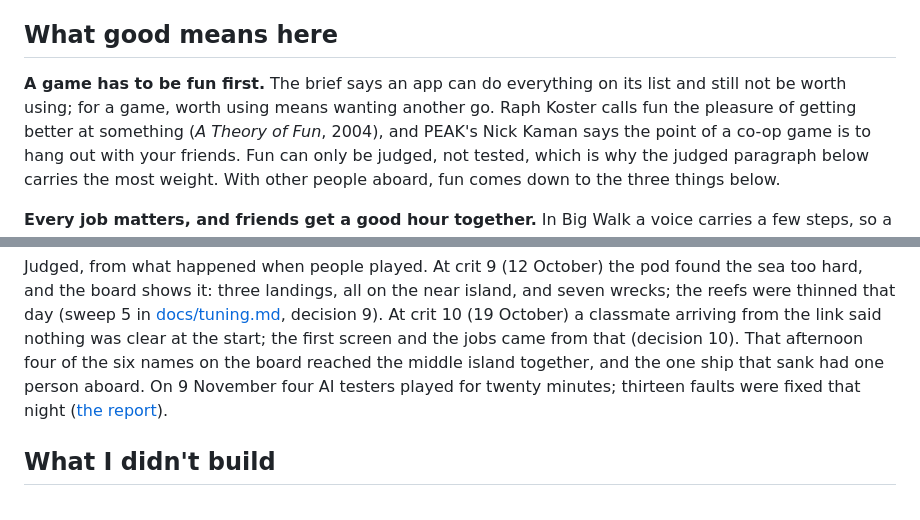
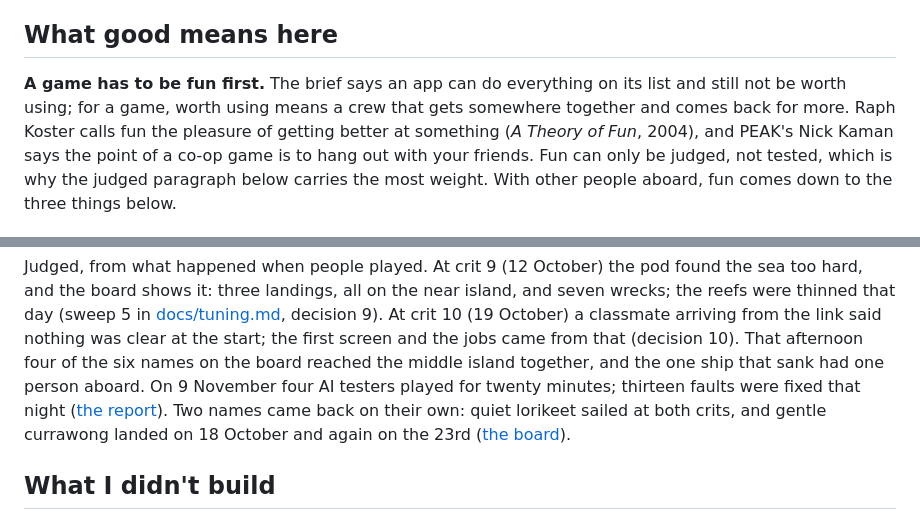
Before and after one commit to comp4020-agentic-coding-studio/comp4020-final-anson0028, a Markdown page: README.md, 2 parts joined by grey strips. Drawn GitHub-style.

Commit message:
README: worth using means a crew that gets somewhere together and comes back for more, and the board shows two names who did
Co-Authored-By: Claude Fable 5.1 <noreply@anthropic.com>

```diff
--- a/README.md
+++ b/README.md
@@ -11,8 +11,8 @@ You can talk to your ship, leave a note on the jetty, and wave.
 ## What good means here
 
 **A game has to be fun first.** The brief says an app can do everything on
-its list and still not be worth using; for a game, worth using means
-wanting another go. Raph Koster calls fun the pleasure of getting better
+its list and still not be worth using; for a game, worth using means a
+crew that gets somewhere together and comes back for more. Raph Koster calls fun the pleasure of getting better
 at something (*A Theory of Fun*, 2004), and PEAK's Nick Kaman says the
 point of a co-op game is to hang out with your friends. Fun can only be
 judged, not tested, which is why the judged paragraph below carries the
@@ -66,7 +66,10 @@ the first screen and the jobs came from that (decision 10). That afternoon four
 the board reached the middle island together, and the one ship that sank
 had one person aboard. On 9 November four AI testers played for twenty
 minutes; thirteen faults were fixed that night
-([the report](docs/testing/playtest-2026-11-09.md)).
+([the report](docs/testing/playtest-2026-11-09.md)). Two names came back
+on their own: quiet lorikeet sailed at both crits, and gentle currawong
+landed on 18 October and again on the 23rd
+([the board](docs/testing/harbour-board-2026-11-09.md)).
 
 ## What I didn't build
 
```
